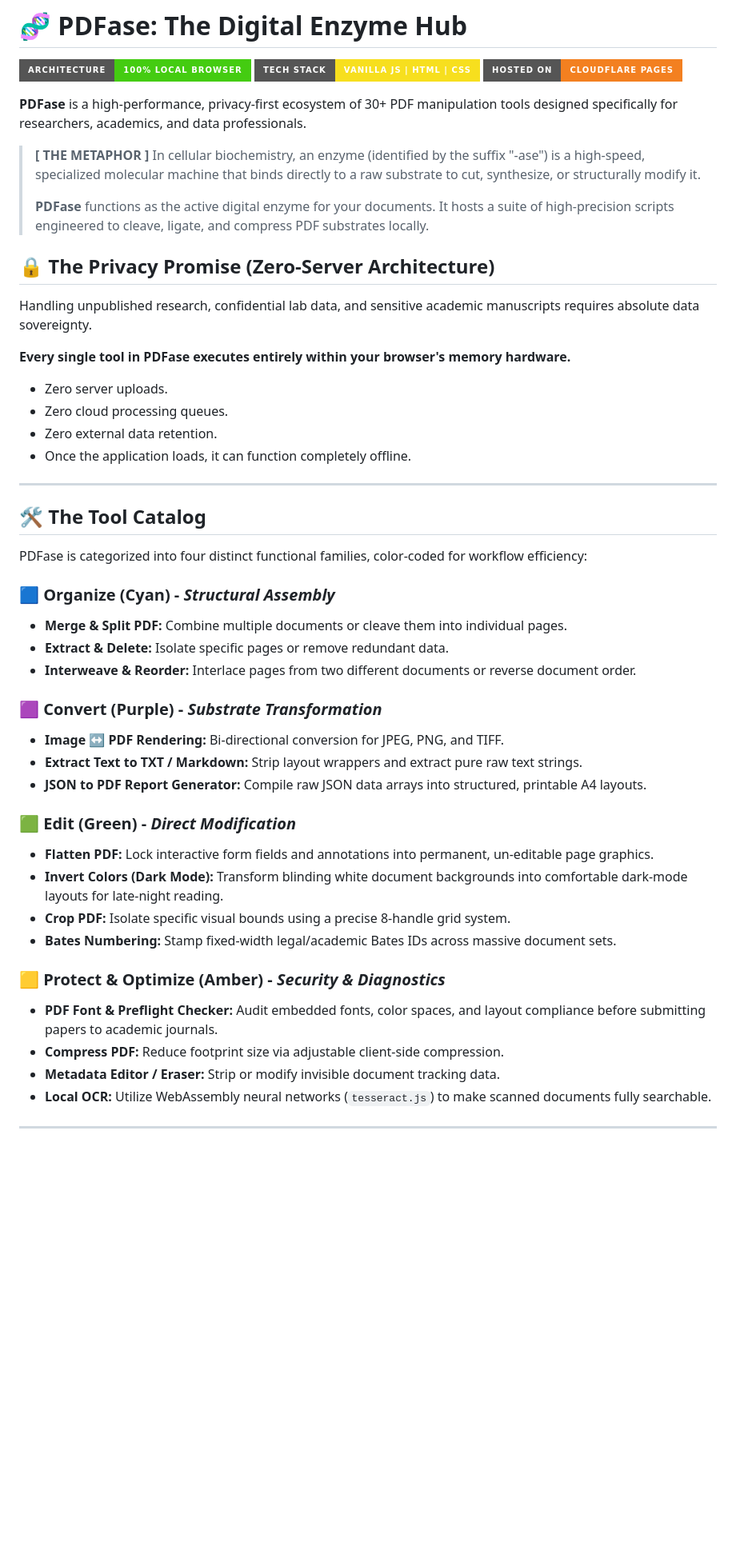
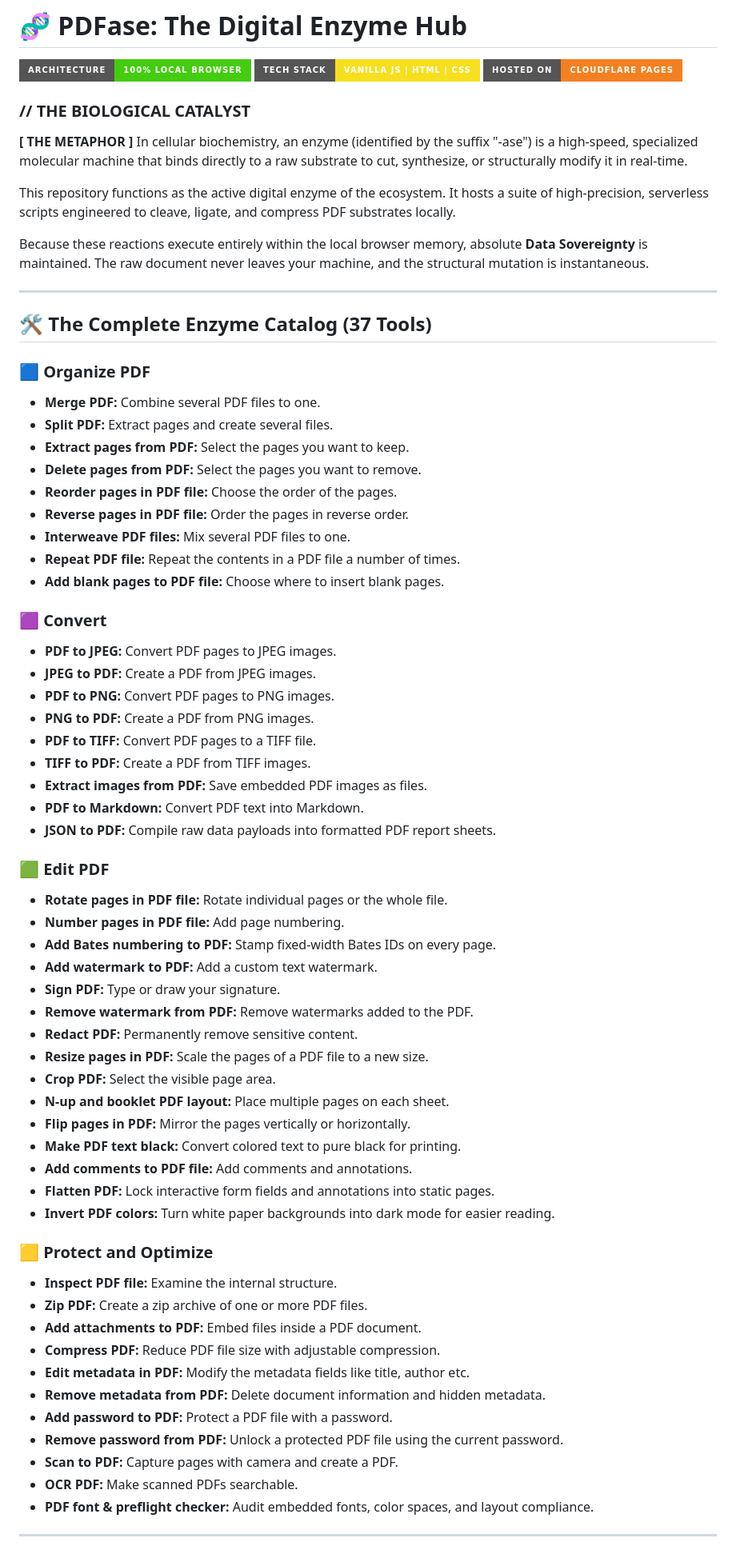
Before and after one commit to d-rupam/pdfase, a Markdown page: README.md, the part around one of its changes. Shown at 80% size. GitHub-like rendering; badges without logos; blank space fills up the shorter version.

```diff
--- a/README.md
+++ b/README.md
@@ -4,48 +4,68 @@
 [![Vanilla JS](https://img.shields.io/badge/Tech_Stack-Vanilla_JS_%7C_HTML_%7C_CSS-f7df1e?style=for-the-badge&logo=javascript&logoColor=black)]()
 [![Cloudflare Pages](https://img.shields.io/badge/Hosted_On-Cloudflare_Pages-f38020?style=for-the-badge&logo=cloudflare&logoColor=white)]()
 
-**PDFase** is a high-performance, privacy-first ecosystem of 30+ PDF manipulation tools designed specifically for researchers, academics, and data professionals.
+### // THE BIOLOGICAL CATALYST
+**[ THE METAPHOR ]** In cellular biochemistry, an enzyme (identified by the suffix "-ase") is a high-speed, specialized molecular machine that binds directly to a raw substrate to cut, synthesize, or structurally modify it in real-time.
 
-> **[ THE METAPHOR ]** In cellular biochemistry, an enzyme (identified by the suffix "-ase") is a high-speed, specialized molecular machine that binds directly to a raw substrate to cut, synthesize, or structurally modify it.
->
-> **PDFase** functions as the active digital enzyme for your documents. It hosts a suite of high-precision scripts engineered to cleave, ligate, and compress PDF substrates locally.
+This repository functions as the active digital enzyme of the ecosystem. It hosts a suite of high-precision, serverless scripts engineered to cleave, ligate, and compress PDF substrates locally.
 
-## 🔒 The Privacy Promise (Zero-Server Architecture)
-Handling unpublished research, confidential lab data, and sensitive academic manuscripts requires absolute data sovereignty.
-
-**Every single tool in PDFase executes entirely within your browser's memory hardware.**
-* Zero server uploads.
-* Zero cloud processing queues.
-* Zero external data retention.
-* Once the application loads, it can function completely offline.
+Because these reactions execute entirely within the local browser memory, absolute **Data Sovereignty** is maintained. The raw document never leaves your machine, and the structural mutation is instantaneous.
 
 ---
 
-## 🛠️ The Tool Catalog
+## 🛠️ The Complete Enzyme Catalog (37 Tools)
 
-PDFase is categorized into four distinct functional families, color-coded for workflow efficiency:
+### 🟦 Organize PDF
+* **Merge PDF:** Combine several PDF files to one.
+* **Split PDF:** Extract pages and create several files.
+* **Extract pages from PDF:** Select the pages you want to keep.
+* **Delete pages from PDF:** Select the pages you want to remove.
+* **Reorder pages in PDF file:** Choose the order of the pages.
+* **Reverse pages in PDF file:** Order the pages in reverse order.
+* **Interweave PDF files:** Mix several PDF files to one.
+* **Repeat PDF file:** Repeat the contents in a PDF file a number of times.
+* **Add blank pages to PDF file:** Choose where to insert blank pages.
 
-### 🟦 Organize (Cyan) - *Structural Assembly*
-* **Merge & Split PDF:** Combine multiple documents or cleave them into individual pages.
-* **Extract & Delete:** Isolate specific pages or remove redundant data.
-* **Interweave & Reorder:** Interlace pages from two different documents or reverse document order.
+### 🟪 Convert
+* **PDF to JPEG:** Convert PDF pages to JPEG images.
+* **JPEG to PDF:** Create a PDF from JPEG images.
+* **PDF to PNG:** Convert PDF pages to PNG images.
+* **PNG to PDF:** Create a PDF from PNG images.
+* **PDF to TIFF:** Convert PDF pages to a TIFF file.
+* **TIFF to PDF:** Create a PDF from TIFF images.
+* **Extract images from PDF:** Save embedded PDF images as files.
+* **PDF to Markdown:** Convert PDF text into Markdown.
+* **JSON to PDF:** Compile raw data payloads into formatted PDF report sheets.
 
-### 🟪 Convert (Purple) - *Substrate Transformation*
-* **Image ↔ PDF Rendering:** Bi-directional conversion for JPEG, PNG, and TIFF.
-* **Extract Text to TXT / Markdown:** Strip layout wrappers and extract pure raw text strings.
-* **JSON to PDF Report Generator:** Compile raw JSON data arrays into structured, printable A4 layouts.
+### 🟩 Edit PDF
+* **Rotate pages in PDF file:** Rotate individual pages or the whole file.
+* **Number pages in PDF file:** Add page numbering.
+* **Add Bates numbering to PDF:** Stamp fixed-width Bates IDs on every page.
+* **Add watermark to PDF:** Add a custom text watermark.
+* **Sign PDF:** Type or draw your signature.
+* **Remove watermark from PDF:** Remove watermarks added to the PDF.
+* **Redact PDF:** Permanently remove sensitive content.
+* **Resize pages in PDF:** Scale the pages of a PDF file to a new size.
+* **Crop PDF:** Select the visible page area.
+* **N-up and booklet PDF layout:** Place multiple pages on each sheet.
+* **Flip pages in PDF:** Mirror the pages vertically or horizontally.
+* **Make PDF text black:** Convert colored text to pure black for printing.
+* **Add comments to PDF file:** Add comments and annotations.
+* **Flatten PDF:** Lock interactive form fields and annotations into static pages.
+* **Invert PDF colors:** Turn white paper backgrounds into dark mode for easier reading.
 
-### 🟩 Edit (Green) - *Direct Modification*
-* **Flatten PDF:** Lock interactive form fields and annotations into permanent, un-editable page graphics.
-* **Invert Colors (Dark Mode):** Transform blinding white document backgrounds into comfortable dark-mode layouts for late-night reading.
-* **Crop PDF:** Isolate specific visual bounds using a precise 8-handle grid system.
-* **Bates Numbering:** Stamp fixed-width legal/academic Bates IDs across massive document sets.
-
-### 🟨 Protect & Optimize (Amber) - *Security & Diagnostics*
-* **PDF Font & Preflight Checker:** Audit embedded fonts, color spaces, and layout compliance before submitting papers to academic journals.
-* **Compress PDF:** Reduce footprint size via adjustable client-side compression.
-* **Metadata Editor / Eraser:** Strip or modify invisible document tracking data.
-* **Local OCR:** Utilize WebAssembly neural networks (`tesseract.js`) to make scanned documents fully searchable.
+### 🟨 Protect and Optimize
+* **Inspect PDF file:** Examine the internal structure.
+* **Zip PDF:** Create a zip archive of one or more PDF files.
+* **Add attachments to PDF:** Embed files inside a PDF document.
+* **Compress PDF:** Reduce PDF file size with adjustable compression.
+* **Edit metadata in PDF:** Modify the metadata fields like title, author etc.
+* **Remove metadata from PDF:** Delete document information and hidden metadata.
+* **Add password to PDF:** Protect a PDF file with a password.
+* **Remove password from PDF:** Unlock a protected PDF file using the current password.
+* **Scan to PDF:** Capture pages with camera and create a PDF.
+* **OCR PDF:** Make scanned PDFs searchable.
+* **PDF font & preflight checker:** Audit embedded fonts, color spaces, and layout compliance.
 
 ---
 
```
Also changed, not shown: other parts of README.md (+21 -10 lines).
